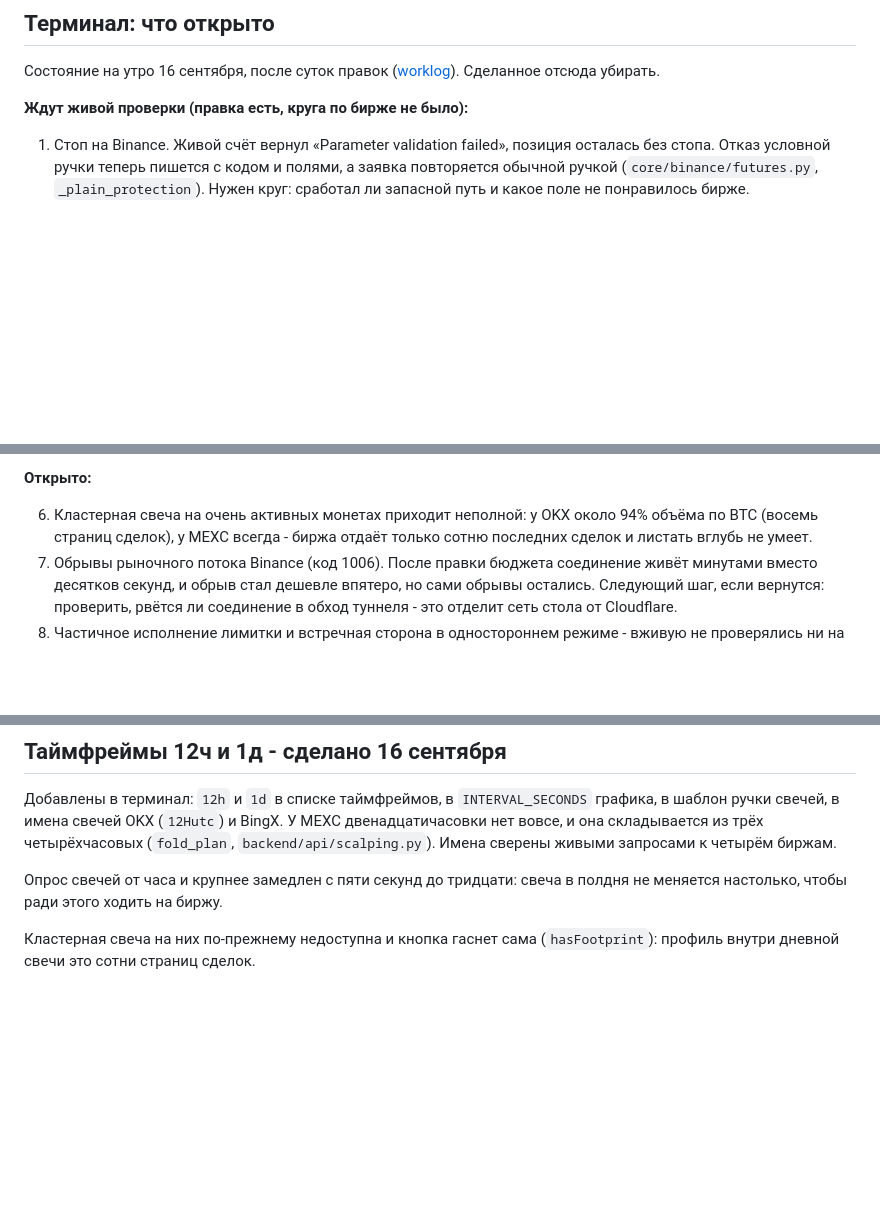
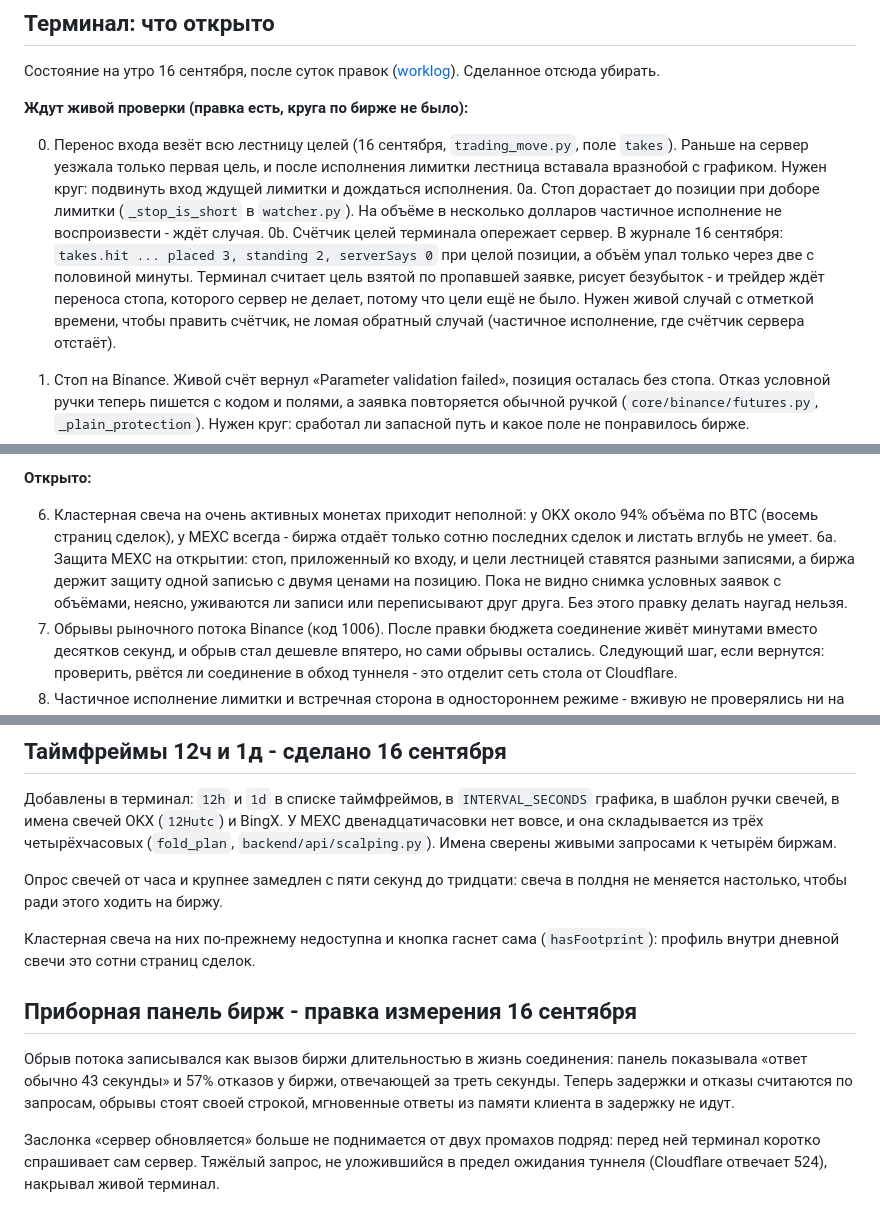
Before and after one commit to MrNaPaSS/MENTOR, a Markdown page: docs/next.md, 3 parts joined by grey strips. Drawn GitHub-style; blank space fills up the shorter version.

Commit message:
docs: список открытого после правок 16 сентября
Co-Authored-By: Claude Opus 5 (1M context) <noreply@anthropic.com>

```diff
--- a/docs/next.md
+++ b/docs/next.md
@@ -37,6 +37,21 @@
 
 **Ждут живой проверки (правка есть, круга по бирже не было):**
 
+0. Перенос входа везёт всю лестницу целей (16 сентября, `trading_move.py`,
+   поле `takes`). Раньше на сервер уезжала только первая цель, и после
+   исполнения лимитки лестница вставала вразнобой с графиком. Нужен круг:
+   подвинуть вход ждущей лимитки и дождаться исполнения.
+0a. Стоп дорастает до позиции при доборе лимитки (`_stop_is_short` в
+   `watcher.py`). На объёме в несколько долларов частичное исполнение не
+   воспроизвести - ждёт случая.
+0b. Счётчик целей терминала опережает сервер. В журнале 16 сентября:
+   `takes.hit ... placed 3, standing 2, serverSays 0` при целой позиции, а
+   объём упал только через две с половиной минуты. Терминал считает цель
+   взятой по пропавшей заявке, рисует безубыток - и трейдер ждёт переноса
+   стопа, которого сервер не делает, потому что цели ещё не было. Нужен живой
+   случай с отметкой времени, чтобы править счётчик, не ломая обратный случай
+   (частичное исполнение, где счётчик сервера отстаёт).
+
 1. Стоп на Binance. Живой счёт вернул «Parameter validation failed», позиция
    осталась без стопа. Отказ условной ручки теперь пишется с кодом и полями, а
    заявка повторяется обычной ручкой (`core/binance/futures.py`,
@@ -56,6 +71,11 @@
 6. Кластерная свеча на очень активных монетах приходит неполной: у OKX около
    94% объёма по BTC (восемь страниц сделок), у MEXC всегда - биржа отдаёт
    только сотню последних сделок и листать вглубь не умеет.
+6a. Защита MEXC на открытии: стоп, приложенный ко входу, и цели лестницей
+   ставятся разными записями, а биржа держит защиту одной записью с двумя
+   ценами на позицию. Пока не видно снимка условных заявок с объёмами, неясно,
+   уживаются ли записи или переписывают друг друга. Без этого правку делать
+   наугад нельзя.
 7. Обрывы рыночного потока Binance (код 1006). После правки бюджета соединение
    живёт минутами вместо десятков секунд, и обрыв стал дешевле впятеро, но сами
    обрывы остались. Следующий шаг, если вернутся: проверить, рвётся ли
@@ -107,3 +127,15 @@
 
 Кластерная свеча на них по-прежнему недоступна и кнопка гаснет сама
 (`hasFootprint`): профиль внутри дневной свечи это сотни страниц сделок.
+
+
+## Приборная панель бирж - правка измерения 16 сентября
+
+Обрыв потока записывался как вызов биржи длительностью в жизнь соединения:
+панель показывала «ответ обычно 43 секунды» и 57% отказов у биржи, отвечающей
+за треть секунды. Теперь задержки и отказы считаются по запросам, обрывы стоят
+своей строкой, мгновенные ответы из памяти клиента в задержку не идут.
+
+Заслонка «сервер обновляется» больше не поднимается от двух промахов подряд:
+перед ней терминал коротко спрашивает сам сервер. Тяжёлый запрос, не уложившийся
+в предел ожидания туннеля (Cloudflare отвечает 524), накрывал живой терминал.
```
